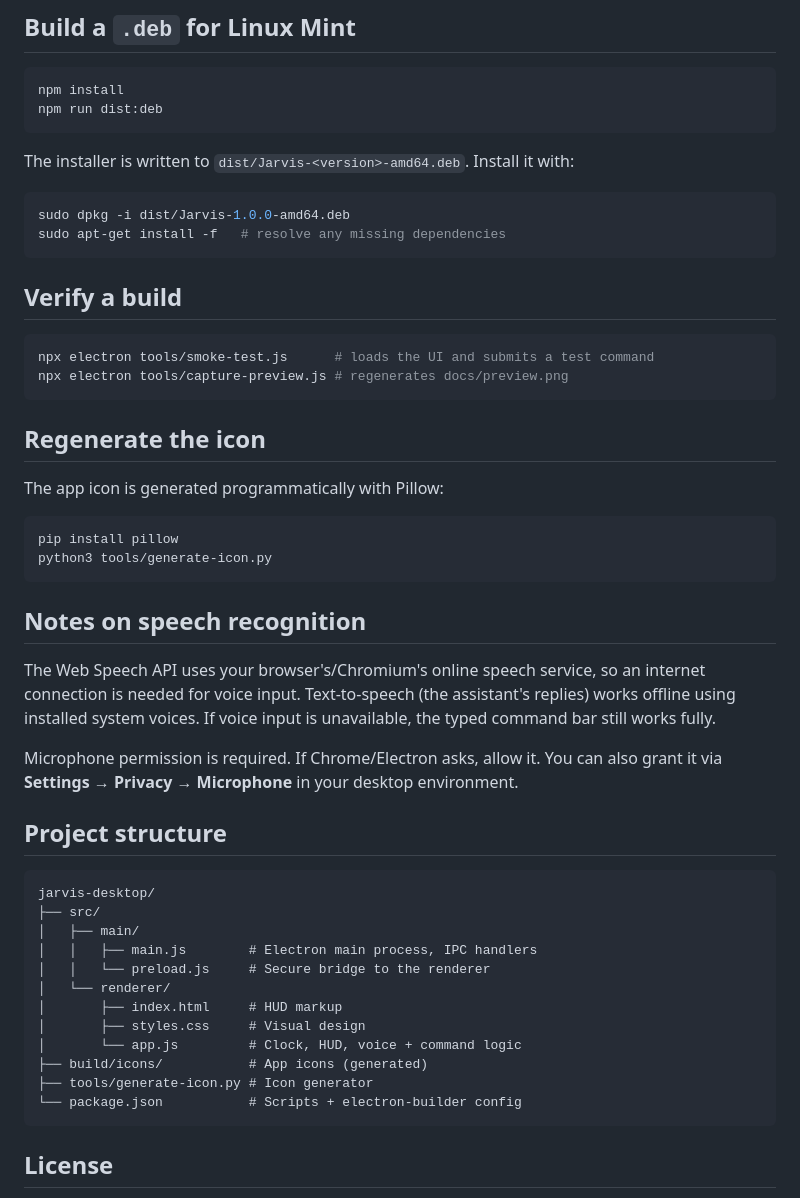
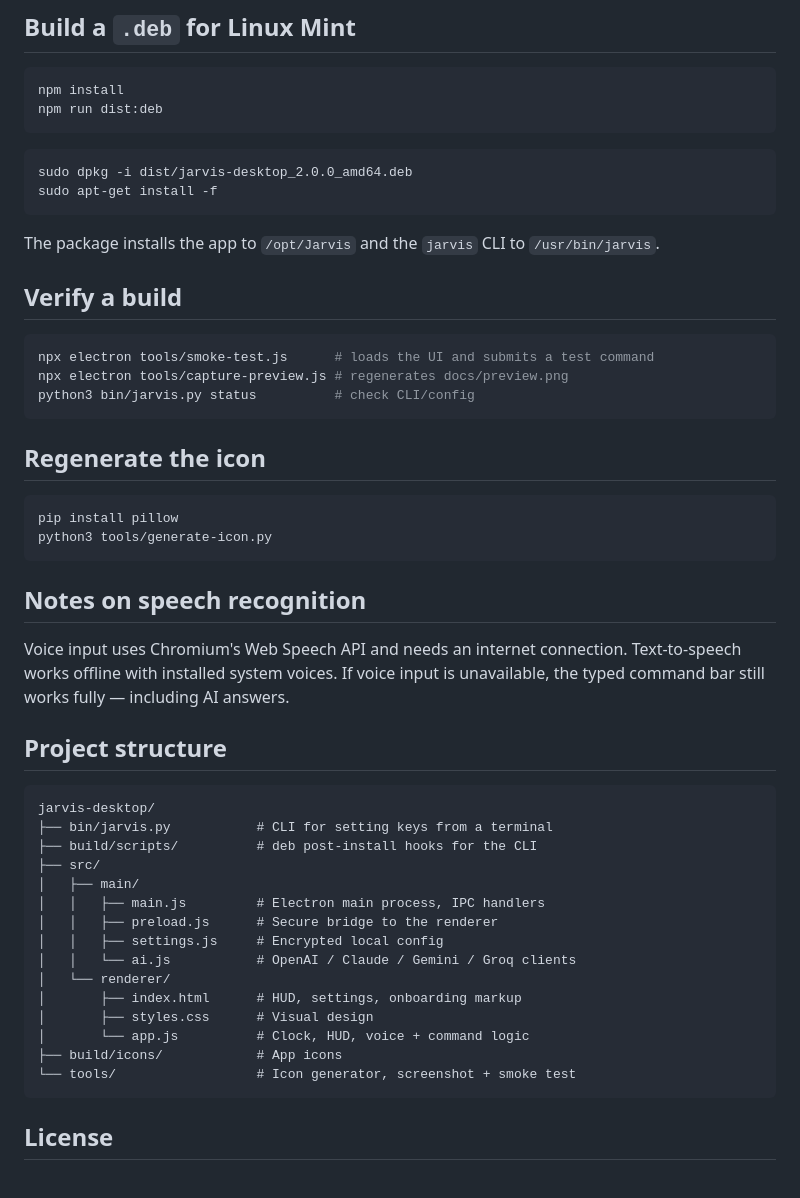
Before and after one commit to akshitarushtripathy-hub/jarvis-desktop, a Markdown page: README.md, the part around one of its changes. Rendered like a GitHub page.

````diff
--- a/README.md
+++ b/README.md
@@ -58,23 +112,22 @@ npm install
 npm run dist:deb
 ```
 
-The installer is written to `dist/Jarvis-<version>-amd64.deb`. Install it with:
+```bash
+sudo dpkg -i dist/jarvis-desktop_2.0.0_amd64.deb
+sudo apt-get install -f
+```
 
-```bash
-sudo dpkg -i dist/Jarvis-1.0.0-amd64.deb
-sudo apt-get install -f   # resolve any missing dependencies
-```
+The package installs the app to `/opt/Jarvis` and the `jarvis` CLI to `/usr/bin/jarvis`.
 
 ## Verify a build
 
 ```bash
 npx electron tools/smoke-test.js      # loads the UI and submits a test command
 npx electron tools/capture-preview.js # regenerates docs/preview.png
+python3 bin/jarvis.py status          # check CLI/config
 ```
 
 ## Regenerate the icon
-
-The app icon is generated programmatically with Pillow:
 
 ```bash
 pip install pillow
@@ -83,25 +136,26 @@ python3 tools/generate-icon.py
 
 ## Notes on speech recognition
 
-The Web Speech API uses your browser's/Chromium's online speech service, so an internet connection is needed for voice input. Text-to-speech (the assistant's replies) works offline using installed system voices. If voice input is unavailable, the typed command bar still works fully.
-
-Microphone permission is required. If Chrome/Electron asks, allow it. You can also grant it via **Settings → Privacy → Microphone** in your desktop environment.
+Voice input uses Chromium's Web Speech API and needs an internet connection. Text-to-speech works offline with installed system voices. If voice input is unavailable, the typed command bar still works fully — including AI answers.
 
 ## Project structure
 
 ```
 jarvis-desktop/
+├── bin/jarvis.py           # CLI for setting keys from a terminal
+├── build/scripts/          # deb post-install hooks for the CLI
 ├── src/
 │   ├── main/
-│   │   ├── main.js        # Electron main process, IPC handlers
-│   │   └── preload.js     # Secure bridge to the renderer
+│   │   ├── main.js         # Electron main process, IPC handlers
+│   │   ├── preload.js      # Secure bridge to the renderer
+│   │   ├── settings.js     # Encrypted local config
+│   │   └── ai.js           # OpenAI / Claude / Gemini / Groq clients
 │   └── renderer/
-│       ├── index.html     # HUD markup
-│       ├── styles.css     # Visual design
-│       └── app.js         # Clock, HUD, voice + command logic
-├── build/icons/           # App icons (generated)
-├── tools/generate-icon.py # Icon generator
-└── package.json           # Scripts + electron-builder config
+│       ├── index.html      # HUD, settings, onboarding markup
+│       ├── styles.css      # Visual design
+│       └── app.js          # Clock, HUD, voice + command logic
+├── build/icons/            # App icons
+└── tools/                  # Icon generator, screenshot + smoke test
 ```
 
 ## License
````
Also changed, not shown: other parts of README.md (+72 -18 lines), docs/onboarding.png (added), docs/preview.png, 13 other files.
